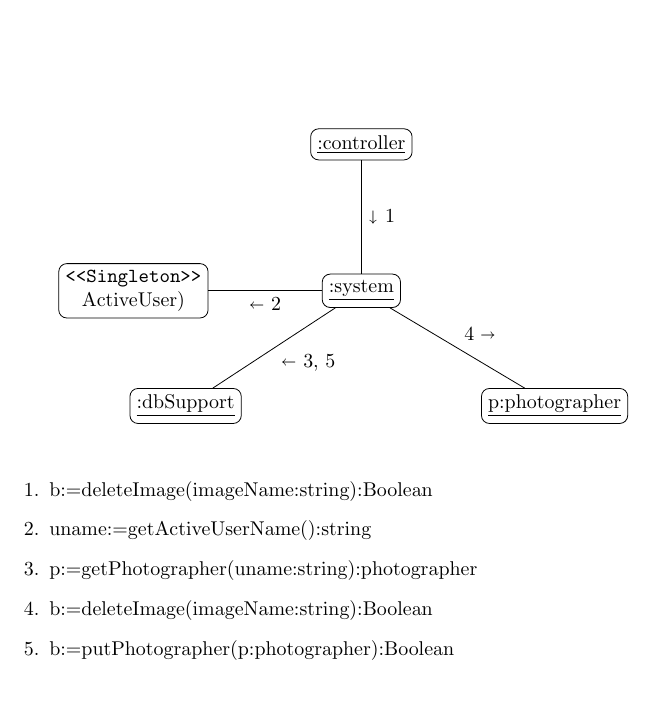
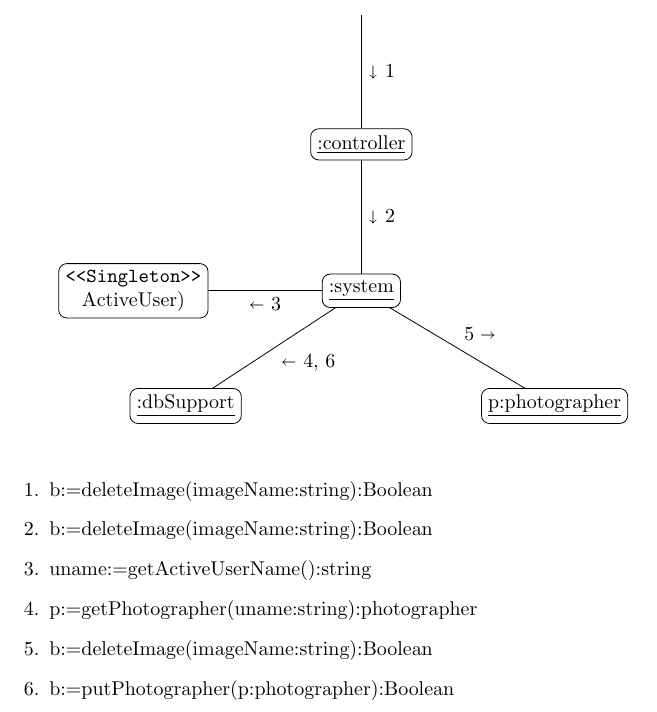
Before and after one commit to adamhammes/cs362, a LaTeX problem sheet (homework/homework-2/interaction-diagrams/delete-image.tex): part of the page, cut so that both start at the same text. Compiled offline with pdfLaTeX.

Commit message:
add call to controller

```diff
--- a/homework/homework-2/interaction-diagrams/delete-image.tex
+++ b/homework/homework-2/interaction-diagrams/delete-image.tex
@@ -41,10 +41,11 @@
 \node[block, below left=2 cm of system] (dbSupport) {\underline{:dbSupport}};
 \node[block, below right=2 cm of system] (photographer) {\underline{p:photographer}};
 
-\draw (controller) -- (system) node[midway]{$\shortdownarrow$ 1};
-\draw (system) -- (user) node[midway]{$\shortleftarrow$ 2};
-\draw (system) -- (dbSupport) node[midway]{$\shortleftarrow$ 3, 5};
-\draw (system) -- (photographer) node[midway]{4 $\shortrightarrow$};
+\draw (start) -- (controller) node[midway]{$\shortdownarrow$ 1};
+\draw (controller) -- (system) node[midway]{$\shortdownarrow$ 2};
+\draw (system) -- (user) node[midway]{$\shortleftarrow$ 3};
+\draw (system) -- (dbSupport) node[midway]{$\shortleftarrow$ 4, 6};
+\draw (system) -- (photographer) node[midway]{5 $\shortrightarrow$};
 
 
 \end{tikzpicture}
@@ -52,6 +53,7 @@
 \vspace{0.5cm}
 
 \begin{enumerate}
+    \item b:=deleteImage(imageName:string):Boolean
   \item b:=deleteImage(imageName:string):Boolean
   \item uname:=getActiveUserName():string
   \item p:=getPhotographer(uname:string):photographer
```
